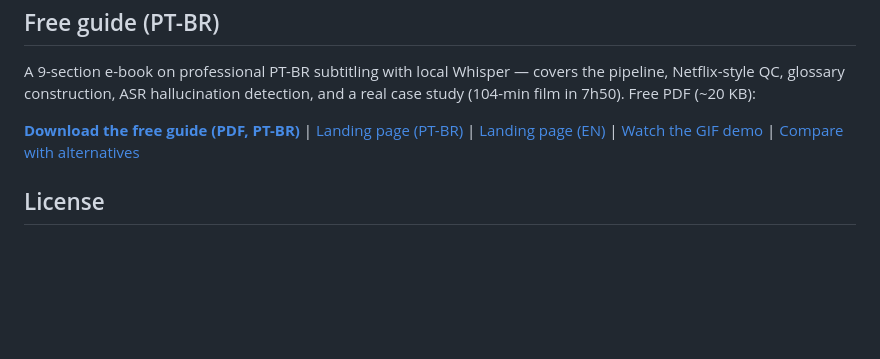
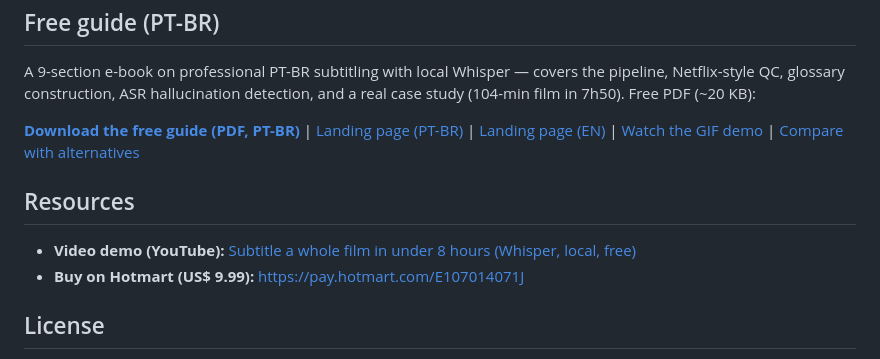
Before and after one commit to IcaroPv01/subflow, a Markdown page: README.md, the part around the change. GitHub-like rendering; blank space fills up the shorter version.

Commit message:
README: add Resources section with YouTube demo video link

```diff
--- a/README.md
+++ b/README.md
@@ -83,6 +83,11 @@ real case study (104-min film in 7h50). Free PDF (~20 KB):
 | [Watch the GIF demo](https://raw.githubusercontent.com/IcaroPv01/subflow/main/vendas/assets/demo.gif)
 | [Compare with alternatives](https://github.com/IcaroPv01/subflow/blob/main/vendas/comparativo.md)
 
+## Resources
+
+- **Video demo (YouTube):** [Subtitle a whole film in under 8 hours (Whisper, local, free)](https://www.youtube.com/watch?v=8wywC_Evx9E)
+- **Buy on Hotmart (US$ 9.99):** https://pay.hotmart.com/E107014071J
+
 ## License
 
 MIT. The bundled binaries (yt-dlp, ffmpeg, Faster-Whisper) are not part of this
```
